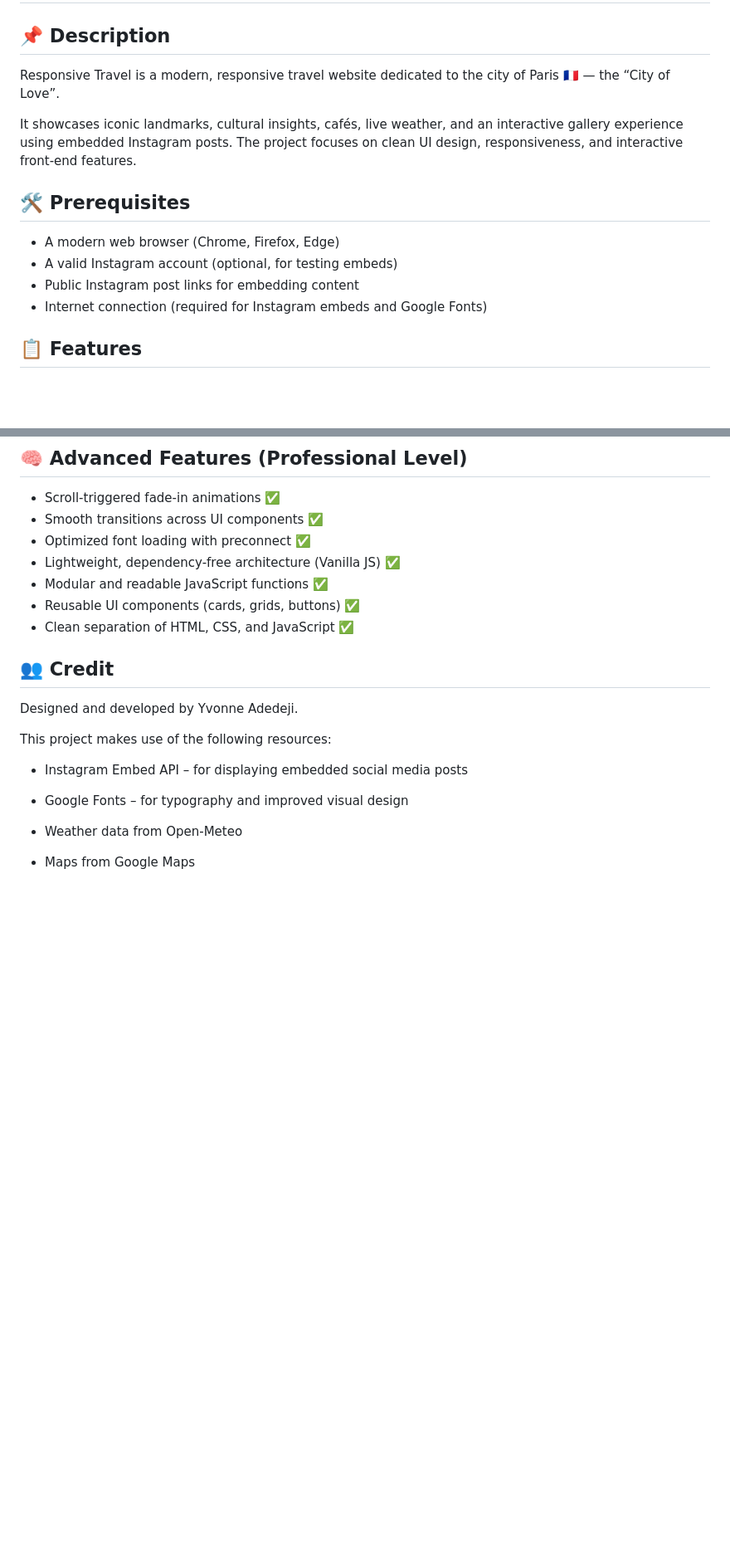
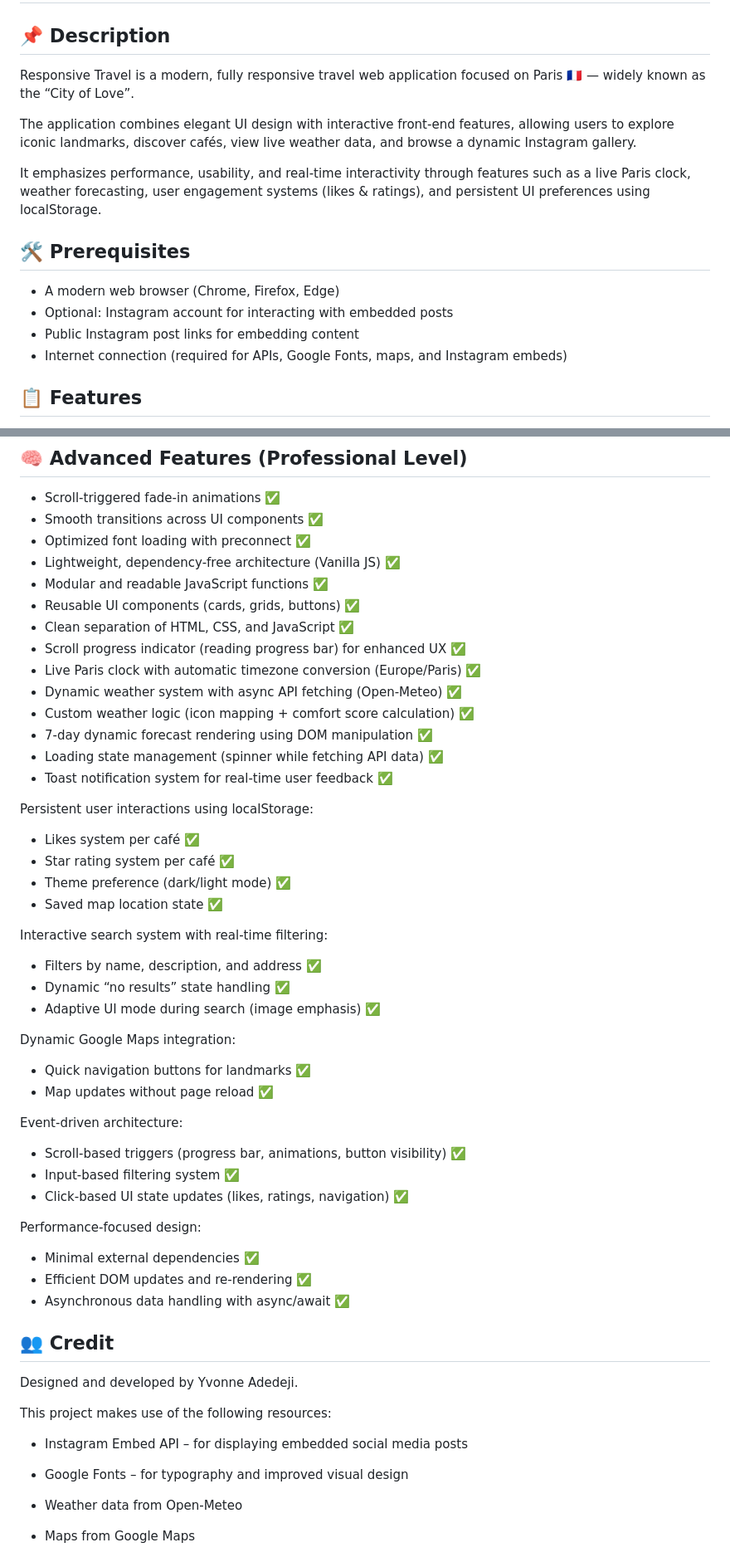
Before and after one commit to yvonnesarah/responsive-travel, a Markdown page: README.md, 2 parts joined by grey strips. Shown at 83% size. Rendered like a GitHub page; blank space fills up the shorter version.

Commit message:
Updated project README

```diff
--- a/README.md
+++ b/README.md
@@ -1,15 +1,17 @@
 # responsive-travel
 
 ## 📌 Description
-Responsive Travel is a modern, responsive travel website dedicated to the city of Paris 🇫🇷 — the “City of Love”.
+Responsive Travel is a modern, fully responsive travel web application focused on Paris 🇫🇷 — widely known as the “City of Love”.
 
-It showcases iconic landmarks, cultural insights, cafés, live weather, and an interactive gallery experience using embedded Instagram posts. The project focuses on clean UI design, responsiveness, and interactive front-end features.
+The application combines elegant UI design with interactive front-end features, allowing users to explore iconic landmarks, discover cafés, view live weather data, and browse a dynamic Instagram gallery.
+
+It emphasizes performance, usability, and real-time interactivity through features such as a live Paris clock, weather forecasting, user engagement systems (likes & ratings), and persistent UI preferences using localStorage.
 
 ## 🛠 Prerequisites
 * A modern web browser (Chrome, Firefox, Edge)
-* A valid Instagram account (optional, for testing embeds)
+* Optional: Instagram account for interacting with embedded posts
 * Public Instagram post links for embedding content
-* Internet connection (required for Instagram embeds and Google Fonts)
+* Internet connection (required for APIs, Google Fonts, maps, and Instagram embeds)
 
 ## 📋 Features
 * Modern and responsive design for multiple screen sizes
@@ -130,6 +137,38 @@ User interaction system:
 * Modular and readable JavaScript functions ✅
 * Reusable UI components (cards, grids, buttons) ✅
 * Clean separation of HTML, CSS, and JavaScript ✅
+* Scroll progress indicator (reading progress bar) for enhanced UX ✅
+* Live Paris clock with automatic timezone conversion (Europe/Paris) ✅
+* Dynamic weather system with async API fetching (Open-Meteo) ✅
+* Custom weather logic (icon mapping + comfort score calculation) ✅
+* 7-day dynamic forecast rendering using DOM manipulation ✅
+* Loading state management (spinner while fetching API data) ✅
+* Toast notification system for real-time user feedback ✅
+
+Persistent user interactions using localStorage:
+* Likes system per café ✅
+* Star rating system per café ✅
+* Theme preference (dark/light mode) ✅
+* Saved map location state ✅
+
+Interactive search system with real-time filtering:
+* Filters by name, description, and address ✅
+* Dynamic “no results” state handling ✅
+* Adaptive UI mode during search (image emphasis) ✅
+
+Dynamic Google Maps integration:
+* Quick navigation buttons for landmarks ✅
+* Map updates without page reload ✅
+
+Event-driven architecture:
+* Scroll-based triggers (progress bar, animations, button visibility) ✅
+* Input-based filtering system ✅
+* Click-based UI state updates (likes, ratings, navigation) ✅
+
+Performance-focused design:
+* Minimal external dependencies ✅
+* Efficient DOM updates and re-rendering ✅
+* Asynchronous data handling with async/await ✅
 
 ## 👥 Credit
 Designed and developed by Yvonne Adedeji.
```
Also changed, not shown: other parts of README.md (+13 -8 lines).
